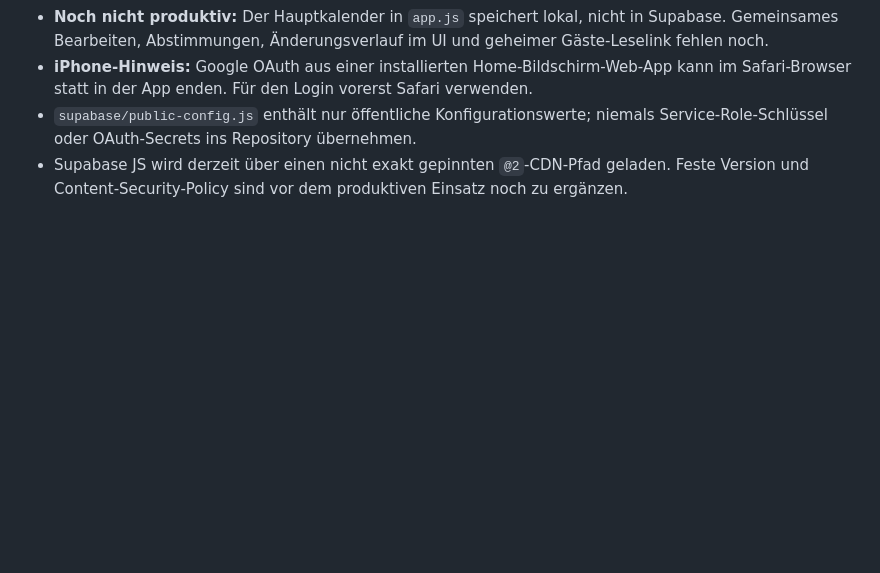
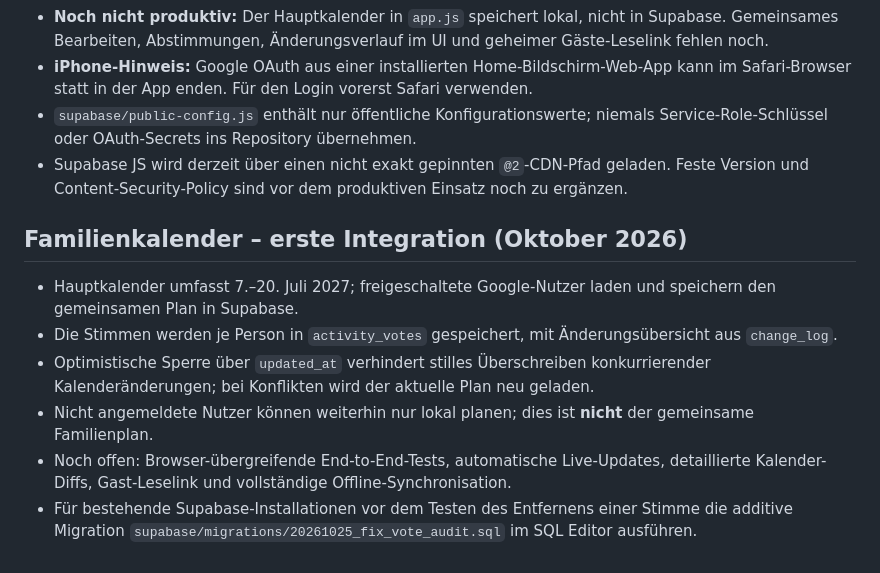
Before and after one commit to mikefaehCH/Sommer2027, a Markdown page: README.md, the part around the change. Drawn GitHub-style; blank space fills up the shorter version.

Commit message:
Add shared activity voting history and clarify rollout status

```diff
--- a/README.md
+++ b/README.md
@@ -50,3 +50,11 @@ Sechs konkrete Unsplash-Fotos sind jetzt dokumentiert in `PHOTOS.json` und `CRED
 - **iPhone-Hinweis:** Google OAuth aus einer installierten Home-Bildschirm-Web-App kann im Safari-Browser statt in der App enden. Für den Login vorerst Safari verwenden.
 - `supabase/public-config.js` enthält nur öffentliche Konfigurationswerte; niemals Service-Role-Schlüssel oder OAuth-Secrets ins Repository übernehmen.
 - Supabase JS wird derzeit über einen nicht exakt gepinnten `@2`-CDN-Pfad geladen. Feste Version und Content-Security-Policy sind vor dem produktiven Einsatz noch zu ergänzen.
+
+## Familienkalender – erste Integration (Oktober 2026)
+- Hauptkalender umfasst 7.–20. Juli 2027; freigeschaltete Google-Nutzer laden und speichern den gemeinsamen Plan in Supabase.
+- Die Stimmen werden je Person in `activity_votes` gespeichert, mit Änderungsübersicht aus `change_log`.
+- Optimistische Sperre über `updated_at` verhindert stilles Überschreiben konkurrierender Kalenderänderungen; bei Konflikten wird der aktuelle Plan neu geladen.
+- Nicht angemeldete Nutzer können weiterhin nur lokal planen; dies ist **nicht** der gemeinsame Familienplan.
+- Noch offen: Browser-übergreifende End-to-End-Tests, automatische Live-Updates, detaillierte Kalender-Diffs, Gast-Leselink und vollständige Offline-Synchronisation.
+- Für bestehende Supabase-Installationen vor dem Testen des Entfernens einer Stimme die additive Migration `supabase/migrations/20261025_fix_vote_audit.sql` im SQL Editor ausführen.
```
